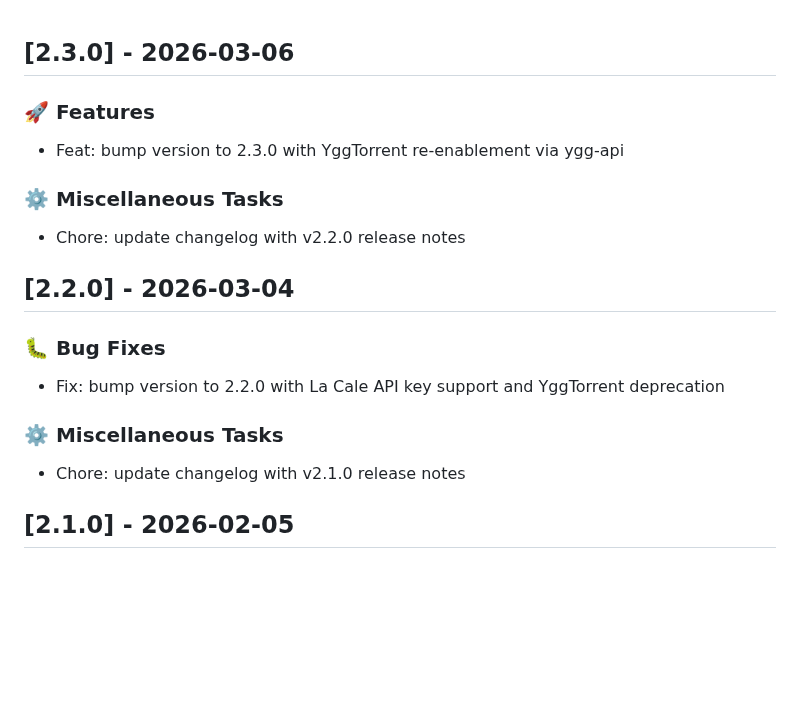
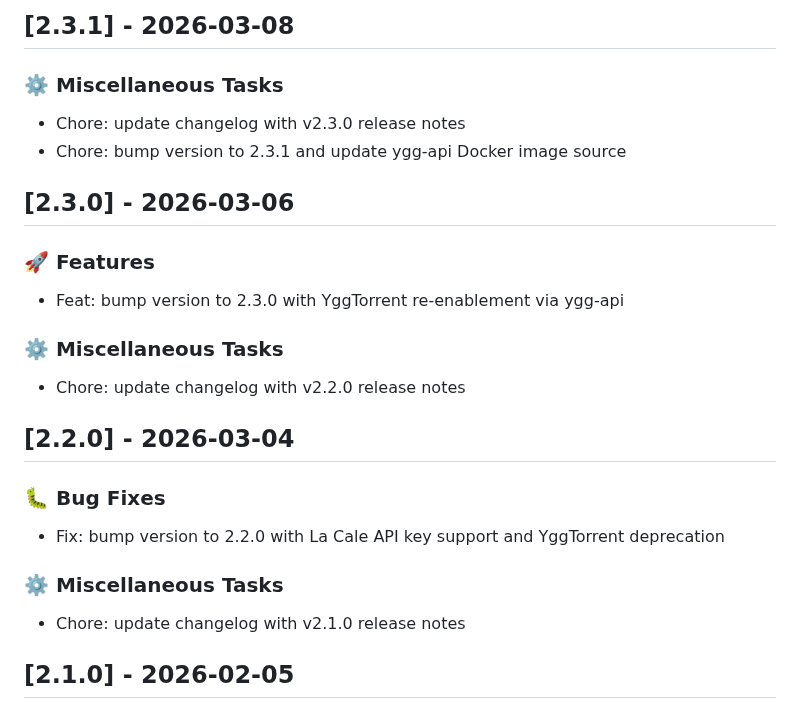
Before and after one commit to philogicae/torrent-search-mcp, a Markdown page: CHANGELOG.md, the part around one of its changes. Rendered like a GitHub page; blank space fills up the shorter version.

Commit message:
chore: update changelog

```diff
--- a/CHANGELOG.md
+++ b/CHANGELOG.md
@@ -1,3 +1,10 @@
+## [2.3.1] - 2026-03-08
+
+### ⚙️ Miscellaneous Tasks
+
+- Chore: update changelog with v2.3.0 release notes
+- Chore: bump version to 2.3.1 and update ygg-api Docker image source
+
 ## [2.3.0] - 2026-03-06
 
 ### 🚀 Features
@@ -7,6 +14,7 @@
 ### ⚙️ Miscellaneous Tasks
 
 - Chore: update changelog with v2.2.0 release notes
+
 ## [2.2.0] - 2026-03-04
 
 ### 🐛 Bug Fixes
@@ -16,6 +24,7 @@
 ### ⚙️ Miscellaneous Tasks
 
 - Chore: update changelog with v2.1.0 release notes
+
 ## [2.1.0] - 2026-02-05
 
 ### 🐛 Bug Fixes
```
Also changed, not shown: other parts of CHANGELOG.md (+28 -0 lines).
